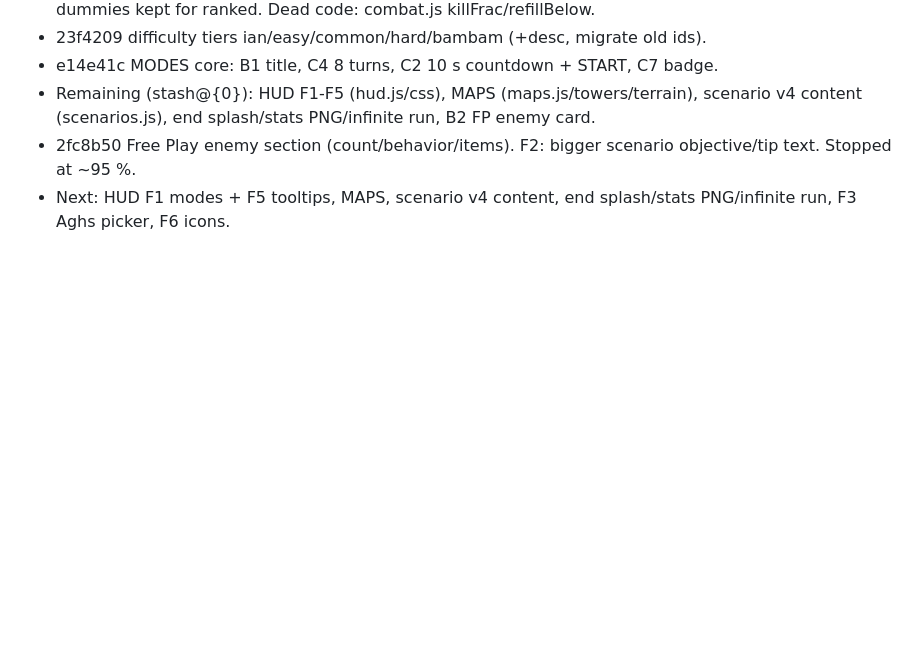
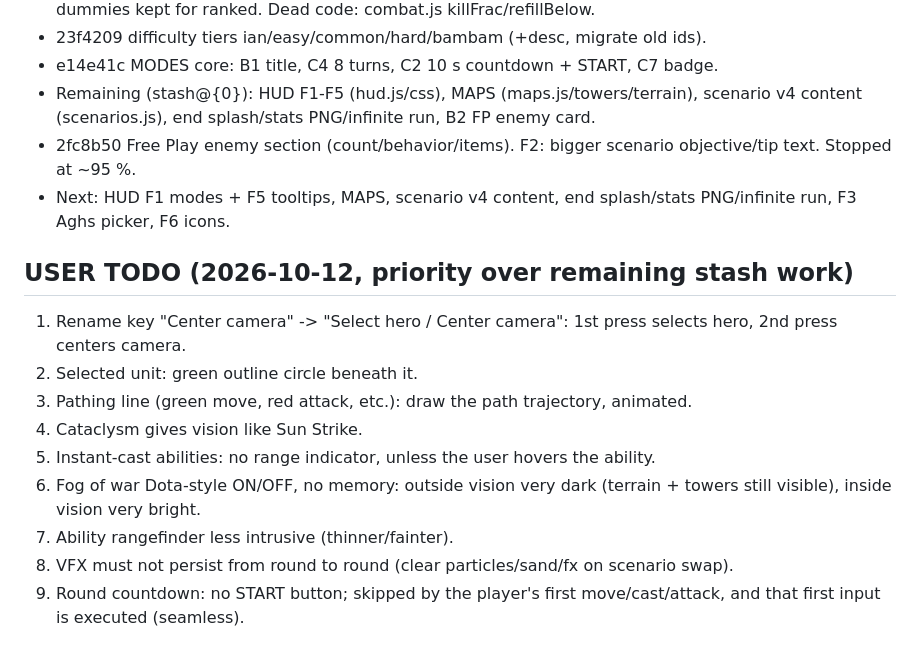
Before and after one commit to leandromeiramedeiros/InvokerTrainer, a Markdown page: PROGRESS.md, the part around the change. Rendered like a GitHub page; blank space fills up the shorter version.

Commit message:
PROGRESS: user TODO list

```diff
--- a/PROGRESS.md
+++ b/PROGRESS.md
@@ -61,3 +61,14 @@ W1 launched (Sonnet, background), ids in session transcript:
 - Remaining (stash@{0}): HUD F1-F5 (hud.js/css), MAPS (maps.js/towers/terrain), scenario v4 content (scenarios.js), end splash/stats PNG/infinite run, B2 FP enemy card.
 - 2fc8b50 Free Play enemy section (count/behavior/items). F2: bigger scenario objective/tip text. Stopped at ~95 %.
 - Next: HUD F1 modes + F5 tooltips, MAPS, scenario v4 content, end splash/stats PNG/infinite run, F3 Aghs picker, F6 icons.
+
+## USER TODO (2026-10-12, priority over remaining stash work)
+1. Rename key "Center camera" -> "Select hero / Center camera": 1st press selects hero, 2nd press centers camera.
+2. Selected unit: green outline circle beneath it.
+3. Pathing line (green move, red attack, etc.): draw the path trajectory, animated.
+4. Cataclysm gives vision like Sun Strike.
+5. Instant-cast abilities: no range indicator, unless the user hovers the ability.
+6. Fog of war Dota-style ON/OFF, no memory: outside vision very dark (terrain + towers still visible), inside vision very bright.
+7. Ability rangefinder less intrusive (thinner/fainter).
+8. VFX must not persist from round to round (clear particles/sand/fx on scenario swap).
+9. Round countdown: no START button; skipped by the player's first move/cast/attack, and that first input is executed (seamless).
```
